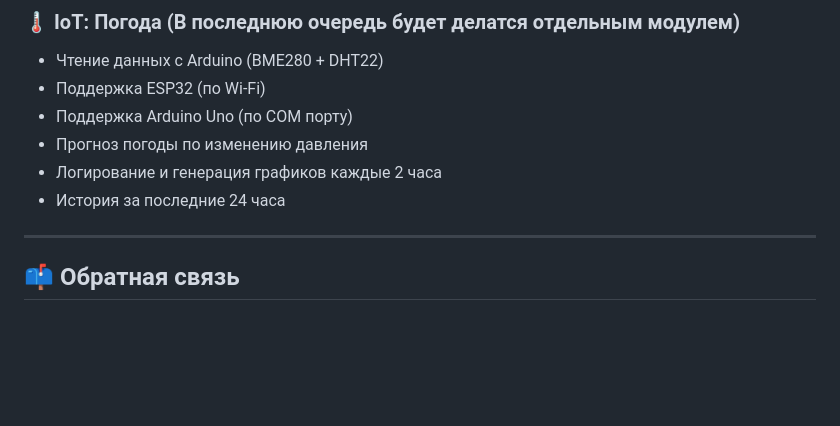
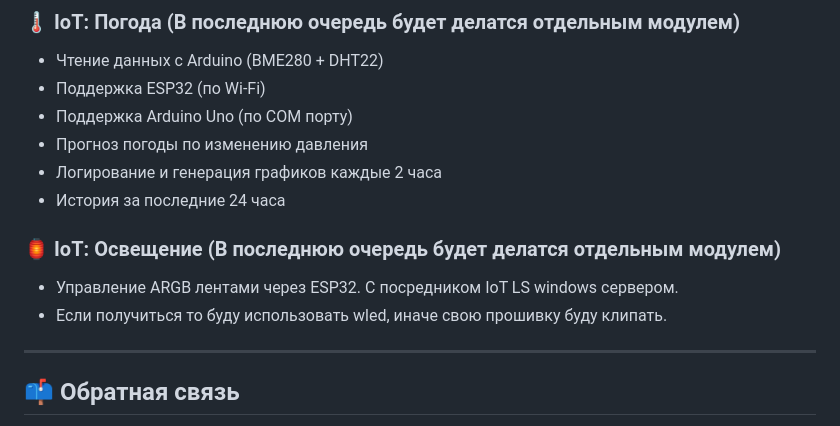
Before and after one commit to FireTIA/IoT_Light_System, a Markdown page: README.md, the part around the change. GitHub-like rendering; blank space fills up the shorter version.

```diff
--- a/README.md
+++ b/README.md
@@ -78,6 +78,10 @@
 - Логирование и генерация графиков каждые 2 часа
 - История за последние 24 часа
 
+### 🏮 IoT: Освещение (В последнюю очередь будет делатся отдельным модулем)
+- Управление ARGB лентами через ESP32. С посредником IoT LS windows сервером.
+- Если получиться то буду использовать wled, иначе свою прошивку буду клипать.
+
 ---
 
 ## 📫 Обратная связь
```
